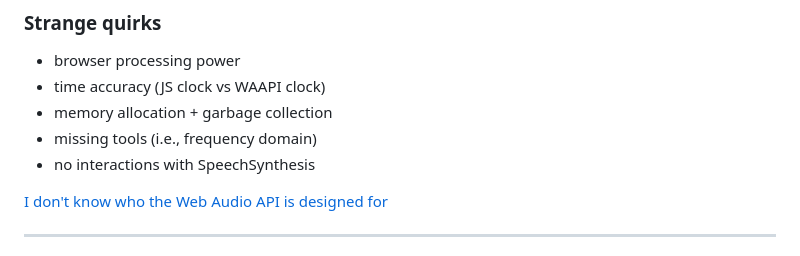
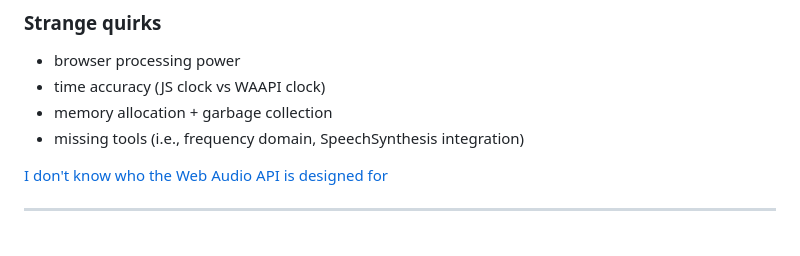
Before and after one commit to laurens-in/WSA-Web-Audio-API, a Markdown page: doc/slides/index.md, the part around the change. GitHub-like rendering.

Commit message:
consolidating

```diff
--- a/doc/slides/index.md
+++ b/doc/slides/index.md
@@ -170,8 +170,7 @@ oscillator.frequency.value = 440; // low internal priority
 - browser processing power
 - time accuracy (JS clock vs WAAPI clock)
 - memory allocation + garbage collection
-- missing tools (i.e., frequency domain)
-- no interactions with SpeechSynthesis
+- missing tools (i.e., frequency domain, SpeechSynthesis integration)
 
 [I don't know who the Web Audio API is designed for](https://blog.mecheye.net/2017/09/i-dont-know-who-the-web-audio-api-is-designed-for/)
 
```
